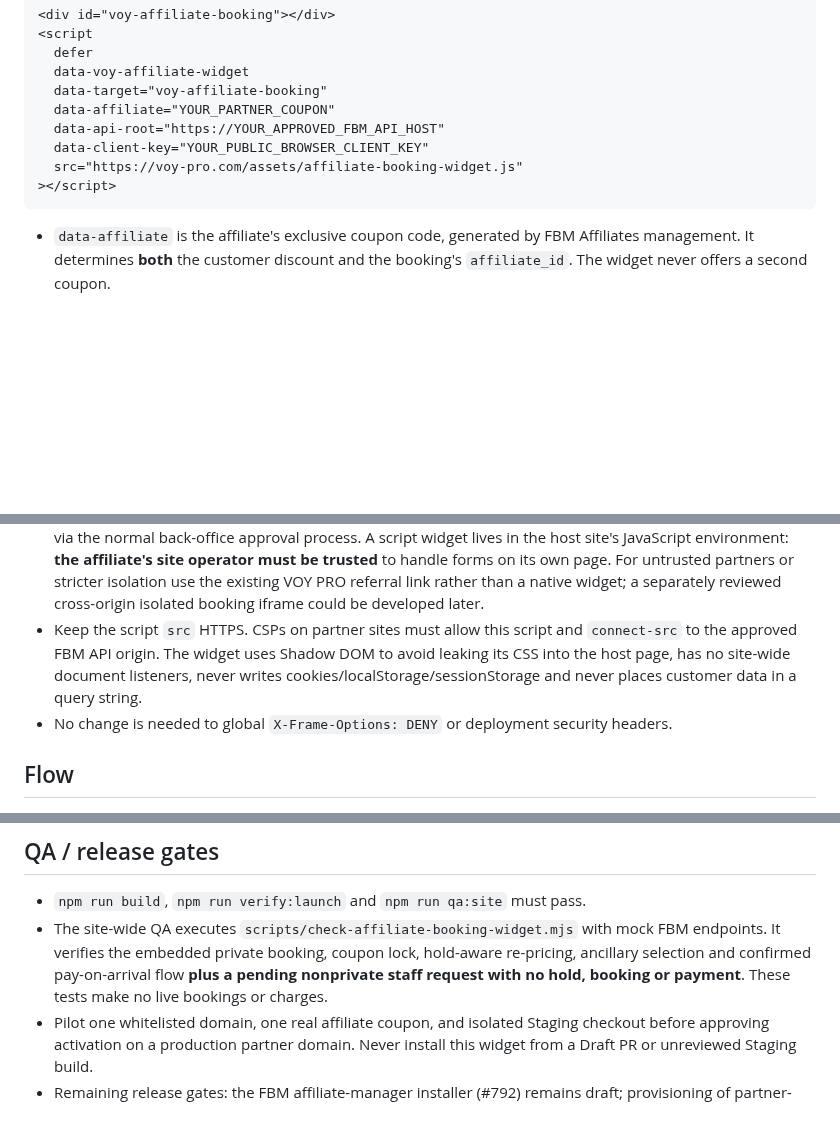
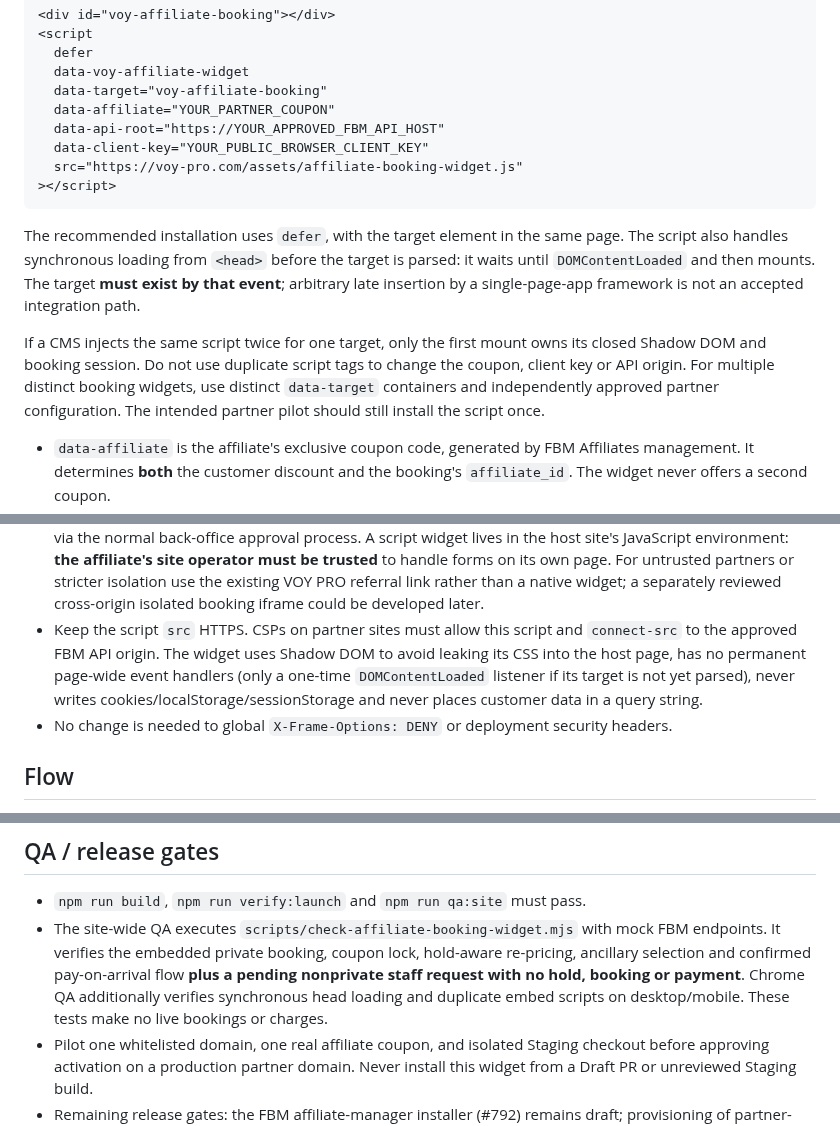
Before and after one commit to eli1979-ai/Voy-pro-website, a Markdown page: docs/AFFILIATE_NATIVE_WIDGET.md, 3 parts joined by grey strips. Rendered like a GitHub page; blank space fills up the shorter version.

Commit message:
docs(affiliate): explain supported head initialization and duplicate embed guards (#480)

````diff
--- a/docs/AFFILIATE_NATIVE_WIDGET.md
+++ b/docs/AFFILIATE_NATIVE_WIDGET.md
@@ -19,13 +19,28 @@ Place the mount and script on the affiliate page. Replace all capitalized placeh
 ></script>
 ```
 
+The recommended installation uses `defer`, with the target element in the
+same page. The script also handles synchronous loading from `<head>` before
+the target is parsed: it waits until `DOMContentLoaded` and then mounts.
+The target **must exist by that event**; arbitrary late insertion by a
+single-page-app framework is not an accepted integration path.
+
+If a CMS injects the same script twice for one target, only the first mount
+owns its closed Shadow DOM and booking session. Do not use duplicate script
+tags to change the coupon, client key or API origin. For multiple distinct
+booking widgets, use distinct `data-target` containers and independently
+approved partner configuration. The intended partner pilot should still
+install the script once.
+
 - `data-affiliate` is the affiliate's exclusive coupon code, generated by FBM Affiliates management. It determines **both** the customer discount and the booking's `affiliate_id`. The widget never offers a second coupon.
 - `data-api-root` is the HTTPS origin serving the **same environment** as the supplied client key (Staging for tests; the intended live FBM origin after release). Never mix a Staging key with Production API.
 - `data-client-key` is an **intentionally browser-public** scoped key issued/registered in `public_booking_clients`. It is *not* a Supabase service-role, management bearer or Stripe secret.
 - **Before publishing**, an administrator must approve the affiliate's exact website origin (scheme + host + port, if applicable) in that FBM public client's `allowed_origins`. `https://www.partner.example` and `https://partner.example` are separate origins. The FBM route rejects unlisted origins; CORS preflight itself need not authenticate.
 - Disable/revoke a partner coupon and/or the client's origin when their agreement ends. Existing bookings are unaffected by changing the code.
 - Register client-key domain restrictions, partner-code ownership and any privacy/data-processing agreement via the normal back-office approval process. A script widget lives in the host site's JavaScript environment: **the affiliate's site operator must be trusted** to handle forms on its own page. For untrusted partners or stricter isolation use the existing VOY PRO referral link rather than a native widget; a separately reviewed cross-origin isolated booking iframe could be developed later.
-- Keep the script `src` HTTPS. CSPs on partner sites must allow this script and `connect-src` to the approved FBM API origin. The widget uses Shadow DOM to avoid leaking its CSS into the host page, has no site-wide document listeners, never writes cookies/localStorage/sessionStorage and never places customer data in a query string.
+- Keep the script `src` HTTPS. CSPs on partner sites must allow this script and `connect-src` to the approved FBM API origin. The widget uses Shadow DOM to avoid leaking its CSS into the host page, has no permanent page-wide event handlers (only a one-time `DOMContentLoaded`
+  listener if its target is not yet parsed), never writes
+  cookies/localStorage/sessionStorage and never places customer data in a query string.
 - No change is needed to global `X-Frame-Options: DENY` or deployment security headers.
 
 ## Flow
@@ -42,6 +57,6 @@ Place the mount and script on the affiliate page. Replace all capitalized placeh
 ## QA / release gates
 
 - `npm run build`, `npm run verify:launch` and `npm run qa:site` must pass.
-- The site-wide QA executes `scripts/check-affiliate-booking-widget.mjs` with mock FBM endpoints. It verifies the embedded private booking, coupon lock, hold-aware re-pricing, ancillary selection and confirmed pay-on-arrival flow **plus a pending nonprivate staff request with no hold, booking or payment**. These tests make no live bookings or charges.
+- The site-wide QA executes `scripts/check-affiliate-booking-widget.mjs` with mock FBM endpoints. It verifies the embedded private booking, coupon lock, hold-aware re-pricing, ancillary selection and confirmed pay-on-arrival flow **plus a pending nonprivate staff request with no hold, booking or payment**. Chrome QA additionally verifies synchronous head loading and duplicate embed scripts on desktop/mobile. These tests make no live bookings or charges.
 - Pilot one whitelisted domain, one real affiliate coupon, and isolated Staging checkout before approving activation on a production partner domain. Never install this widget from a Draft PR or unreviewed Staging build.
 - Remaining release gates: the FBM affiliate-manager installer (#792) remains draft; provisioning of partner-dedicated public clients and approval of exact website origins still needs authorized configuration, optional multilingual UI is not implemented, and private-group staff approval is handled directly. The FBM origin/coupon binding (#795) is implemented for partner-bound clients, but browser-public keys and Origin headers cannot prove website identity to non-browser callers. Use partner-site contracts and the regular security review before real deployment.
````
